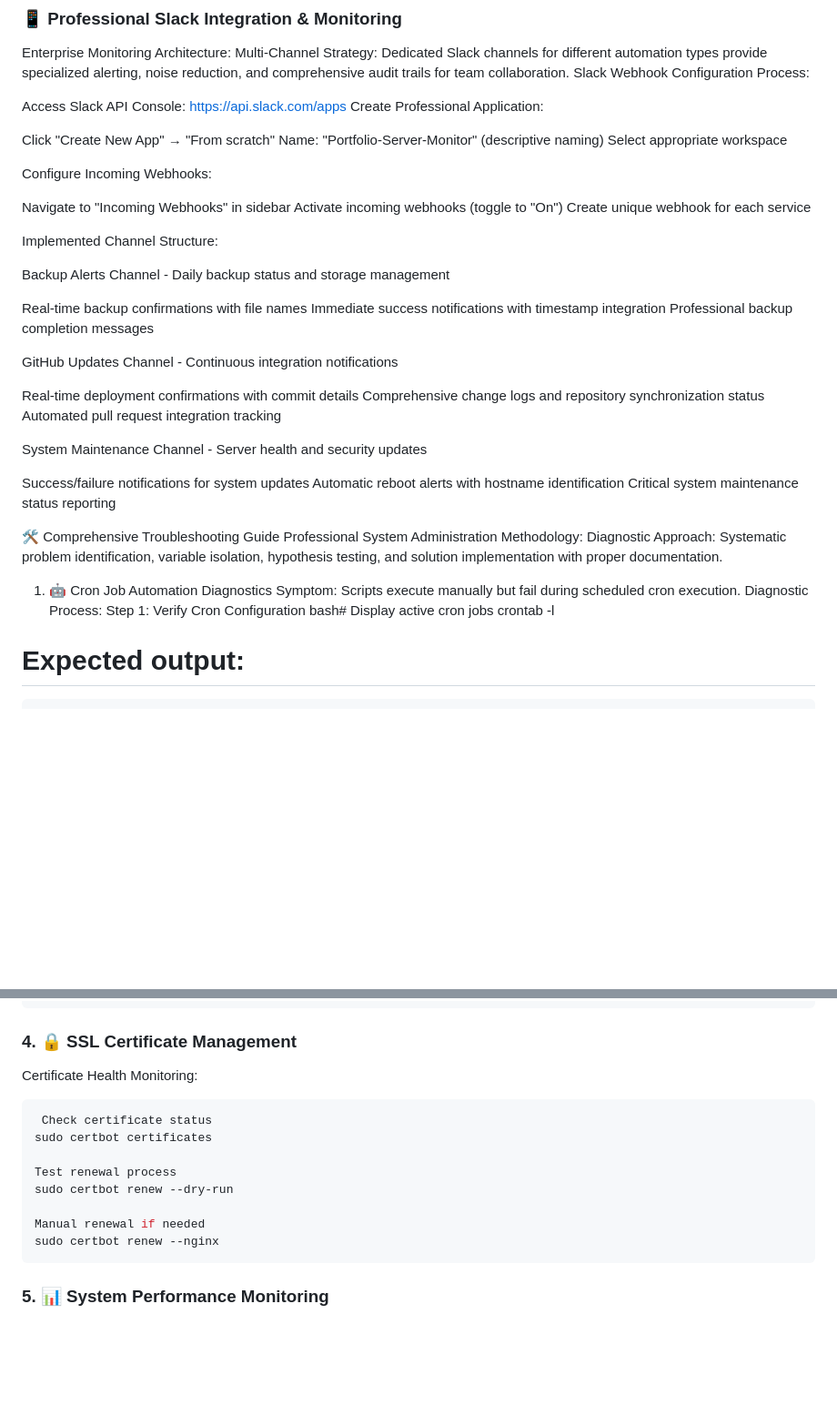
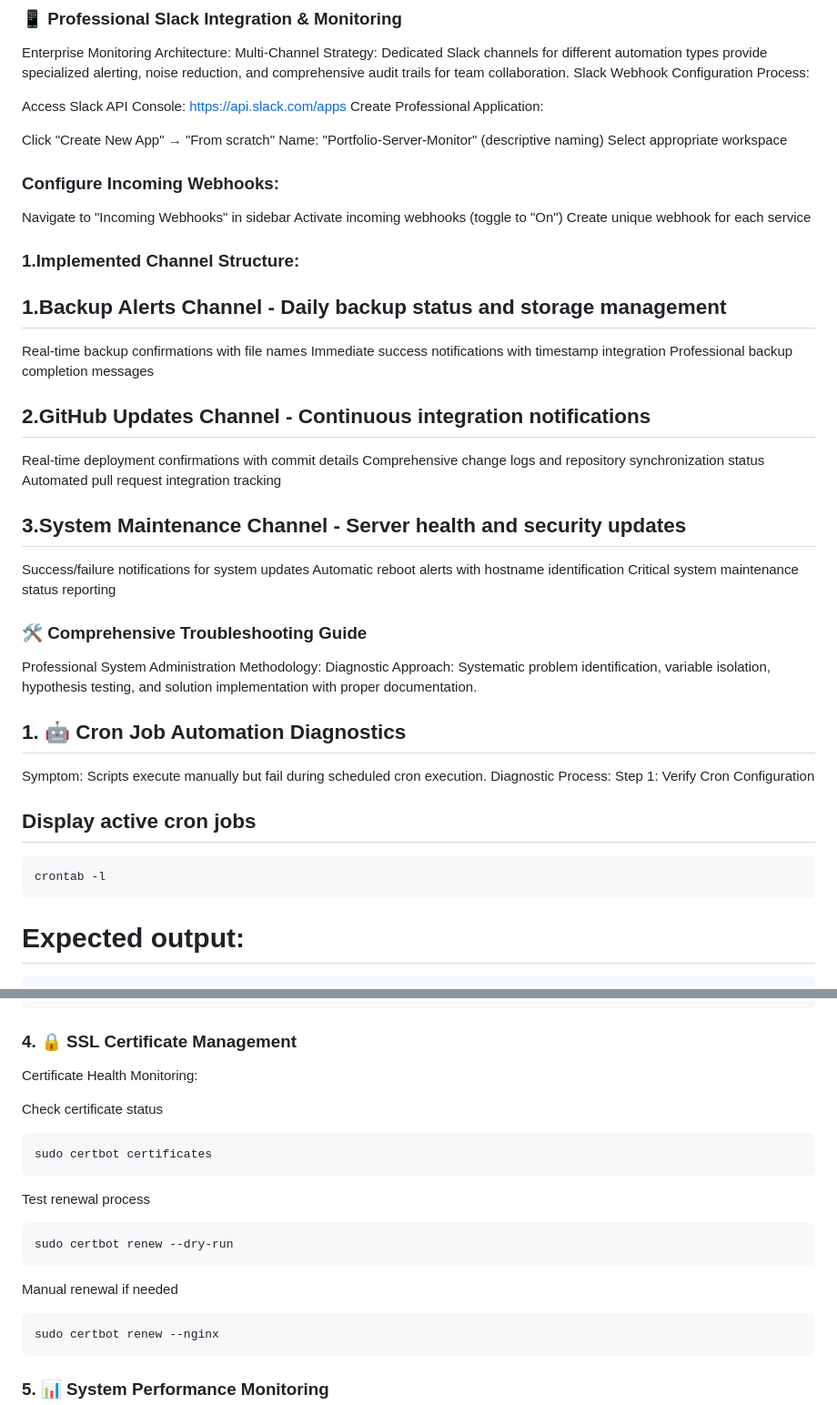
Before and after one commit to KandhariRishabh14/Website_Kandhari, a Markdown page: README.md, 2 parts joined by grey strips. Shown at 91% size. GitHub-like rendering; blank space fills up the shorter version.

````diff
--- a/README.md
+++ b/README.md
@@ -431,44 +439,46 @@ Name: "Portfolio-Server-Monitor" (descriptive naming)
 Select appropriate workspace
 
 
-Configure Incoming Webhooks:
+### Configure Incoming Webhooks:
 
 Navigate to "Incoming Webhooks" in sidebar
 Activate incoming webhooks (toggle to "On")
 Create unique webhook for each service
 
 
-Implemented Channel Structure:
+### 1.Implemented Channel Structure:
 
-Backup Alerts Channel - Daily backup status and storage management
+## 1.Backup Alerts Channel - Daily backup status and storage management
 
 Real-time backup confirmations with file names
 Immediate success notifications with timestamp integration
 Professional backup completion messages
 
-GitHub Updates Channel - Continuous integration notifications
+## 2.GitHub Updates Channel - Continuous integration notifications
 
 Real-time deployment confirmations with commit details
 Comprehensive change logs and repository synchronization status
 Automated pull request integration tracking
 
-System Maintenance Channel - Server health and security updates
+## 3.System Maintenance Channel - Server health and security updates
 
 Success/failure notifications for system updates
 Automatic reboot alerts with hostname identification
 Critical system maintenance status reporting
 
 
-🛠️ Comprehensive Troubleshooting Guide
+### 🛠️ Comprehensive Troubleshooting Guide
 Professional System Administration Methodology:
 Diagnostic Approach: Systematic problem identification, variable isolation, hypothesis testing, and solution implementation with proper documentation.
-1. 🤖 Cron Job Automation Diagnostics
+
+## 1. 🤖 Cron Job Automation Diagnostics
 Symptom: Scripts execute manually but fail during scheduled cron execution.
 Diagnostic Process:
 Step 1: Verify Cron Configuration
-bash# Display active cron jobs
+## Display active cron jobs
+```powershell
 crontab -l
-
+```
 # Expected output:
 ```powershell
 # 8 1 * * * /home/ubuntu/website_backup.sh
@@ -536,14 +549,17 @@ curl -I https://rishabhkandhari14.com
 ```
 ### 4. 🔒 SSL Certificate Management
 Certificate Health Monitoring:
+
+ Check certificate status
+ ```powershell
+sudo certbot certificates
+```
+Test renewal process
 ```powershell
- Check certificate status
-sudo certbot certificates
-
-Test renewal process
 sudo certbot renew --dry-run
-
+```
 Manual renewal if needed
+```powershell
 sudo certbot renew --nginx
 ```
 ### 5. 📊 System Performance Monitoring
````
Also changed, not shown: other parts of README.md (+38 -23 lines).
